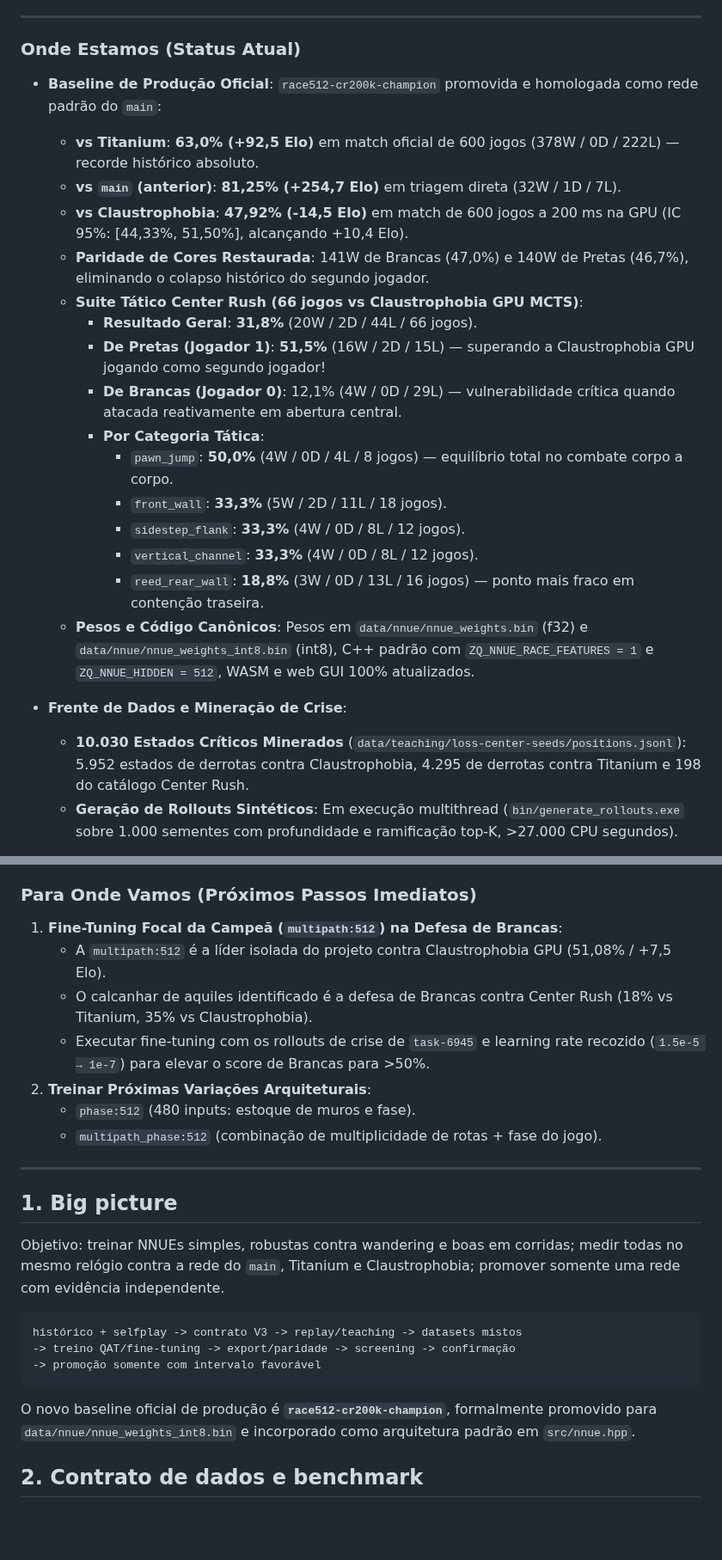
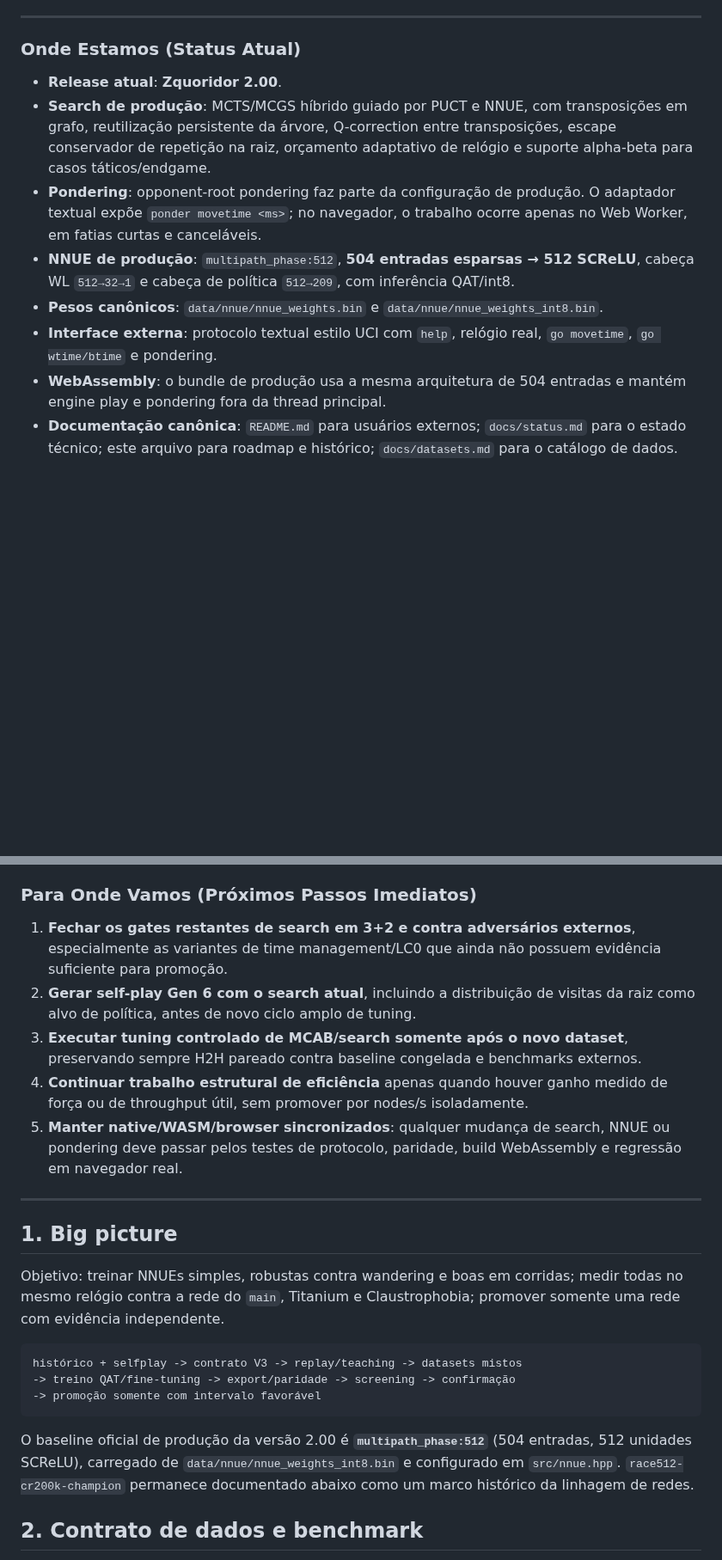
Before and after one commit to gitzambrano/zquoridor, a Markdown page: docs/plan.md, 2 parts joined by grey strips. Shown at 86% size. Rendered like a GitHub page; blank space fills up the shorter version.

Commit message:
docs: align canonical plan with Zquoridor 2.00

````diff
--- a/docs/plan.md
+++ b/docs/plan.md
@@ -24,24 +24,25 @@ arquivos de configuração indicados.
 ---
 
 ### Onde Estamos (Status Atual)
-- **Baseline de Produção Oficial**: `race512-cr200k-champion` promovida e homologada como rede padrão do `main`:
-  - **vs Titanium**: **63,0% (+92,5 Elo)** em match oficial de 600 jogos (378W / 0D / 222L) — recorde histórico absoluto.
-  - **vs `main` (anterior)**: **81,25% (+254,7 Elo)** em triagem direta (32W / 1D / 7L).
-  - **vs Claustrophobia**: **47,92% (-14,5 Elo)** em match de 600 jogos a 200 ms na GPU (IC 95%: [44,33%, 51,50%], alcançando +10,4 Elo).
-  - **Paridade de Cores Restaurada**: 141W de Brancas (47,0%) e 140W de Pretas (46,7%), eliminando o colapso histórico do segundo jogador.
-  - **Suite Tático Center Rush (66 jogos vs Claustrophobia GPU MCTS)**:
-    - **Resultado Geral**: **31,8%** (20W / 2D / 44L / 66 jogos).
-    - **De Pretas (Jogador 1)**: **51,5%** (16W / 2D / 15L) — superando a Claustrophobia GPU jogando como segundo jogador!
-    - **De Brancas (Jogador 0)**: 12,1% (4W / 0D / 29L) — vulnerabilidade crítica quando atacada reativamente em abertura central.
-    - **Por Categoria Tática**:
-      - `pawn_jump`: **50,0%** (4W / 0D / 4L / 8 jogos) — equilíbrio total no combate corpo a corpo.
-      - `front_wall`: **33,3%** (5W / 2D / 11L / 18 jogos).
-      - `sidestep_flank`: **33,3%** (4W / 0D / 8L / 12 jogos).
-      - `vertical_channel`: **33,3%** (4W / 0D / 8L / 12 jogos).
-      - `reed_rear_wall`: **18,8%** (3W / 0D / 13L / 16 jogos) — ponto mais fraco em contenção traseira.
-  - **Pesos e Código Canônicos**: Pesos em `data/nnue/nnue_weights.bin` (f32) e `data/nnue/nnue_weights_int8.bin` (int8), C++ padrão com `ZQ_NNUE_RACE_FEATURES = 1` e `ZQ_NNUE_HIDDEN = 512`, WASM e web GUI 100% atualizados.
 
-- **Frente de Dados e Mineração de Crise**:
-  - **10.030 Estados Críticos Minerados** (`data/teaching/loss-center-seeds/positions.jsonl`): 5.952 estados de derrotas contra Claustrophobia, 4.295 de derrotas contra Titanium e 198 do catálogo Center Rush.
-  - **Geração de Rollouts Sintéticos**: Em execução multithread (`bin/generate_rollouts.exe` sobre 1.000 sementes com profundidade e ramificação top-K, >27.000 CPU segundos).
+- **Release atual**: **Zquoridor 2.00**.
+- **Search de produção**: MCTS/MCGS híbrido guiado por PUCT e NNUE, com
+  transposições em grafo, reutilização persistente da árvore, Q-correction
+  entre transposições, escape conservador de repetição na raiz, orçamento
+  adaptativo de relógio e suporte alpha-beta para casos táticos/endgame.
+- **Pondering**: opponent-root pondering faz parte da configuração de produção.
+  O adaptador textual expõe `ponder movetime <ms>`; no navegador, o trabalho
+  ocorre apenas no Web Worker, em fatias curtas e canceláveis.
+- **NNUE de produção**: `multipath_phase:512`,
+  **504 entradas esparsas → 512 SCReLU**, cabeça WL `512→32→1` e cabeça
+  de política `512→209`, com inferência QAT/int8.
+- **Pesos canônicos**: `data/nnue/nnue_weights.bin` e
+  `data/nnue/nnue_weights_int8.bin`.
+- **Interface externa**: protocolo textual estilo UCI com `help`, relógio
+  real, `go movetime`, `go wtime/btime` e pondering.
+- **WebAssembly**: o bundle de produção usa a mesma arquitetura de 504 entradas
+  e mantém engine play e pondering fora da thread principal.
+- **Documentação canônica**: `README.md` para usuários externos;
+  `docs/status.md` para o estado técnico; este arquivo para roadmap e
+  histórico; `docs/datasets.md` para o catálogo de dados.
 
@@ -90,13 +63,21 @@ arquivos de configuração indicados.
    Filtra ruído e purifica a distribuição de probabilidade para lances decisivos.
 
 ### Para Onde Vamos (Próximos Passos Imediatos)
-1. **Fine-Tuning Focal da Campeã (`multipath:512`) na Defesa de Brancas**:
-   - A `multipath:512` é a líder isolada do projeto contra Claustrophobia GPU (51,08% / +7,5 Elo).
-   - O calcanhar de aquiles identificado é a defesa de Brancas contra Center Rush (18% vs Titanium, 35% vs Claustrophobia).
-   - Executar fine-tuning com os rollouts de crise de `task-6945` e learning rate recozido (`1.5e-5 → 1e-7`) para elevar o score de Brancas para >50%.
-2. **Treinar Próximas Variações Arquiteturais**:
-   - `phase:512` (480 inputs: estoque de muros e fase).
-   - `multipath_phase:512` (combinação de multiplicidade de rotas + fase do jogo).
+
+1. **Fechar os gates restantes de search em 3+2 e contra adversários externos**,
+   especialmente as variantes de time management/LC0 que ainda não possuem
+   evidência suficiente para promoção.
+2. **Gerar self-play Gen 6 com o search atual**, incluindo a distribuição de
+   visitas da raiz como alvo de política, antes de novo ciclo amplo de tuning.
+3. **Executar tuning controlado de MCAB/search somente após o novo dataset**,
+   preservando sempre H2H pareado contra baseline congelada e benchmarks
+   externos.
+4. **Continuar trabalho estrutural de eficiência** apenas quando houver ganho
+   medido de força ou de throughput útil, sem promover por nodes/s isoladamente.
+5. **Manter native/WASM/browser sincronizados**: qualquer mudança de search,
+   NNUE ou pondering deve passar pelos testes de protocolo, paridade, build
+   WebAssembly e regressão em navegador real.
+
 
 ---
 
@@ -112,7 +93,7 @@ histórico + selfplay -> contrato V3 -> replay/teaching -> datasets mistos
 -> promoção somente com intervalo favorável
 ```
 
-O novo baseline oficial de produção é **`race512-cr200k-champion`**, formalmente promovido para `data/nnue/nnue_weights_int8.bin` e incorporado como arquitetura padrão em `src/nnue.hpp`.
+O baseline oficial de produção da versão 2.00 é **`multipath_phase:512`** (504 entradas, 512 unidades SCReLU), carregado de `data/nnue/nnue_weights_int8.bin` e configurado em `src/nnue.hpp`. `race512-cr200k-champion` permanece documentado abaixo como um marco histórico da linhagem de redes.
 
 ## 2. Contrato de dados e benchmark
 
````
Also changed, not shown: other parts of docs/plan.md (+9 -37 lines).
